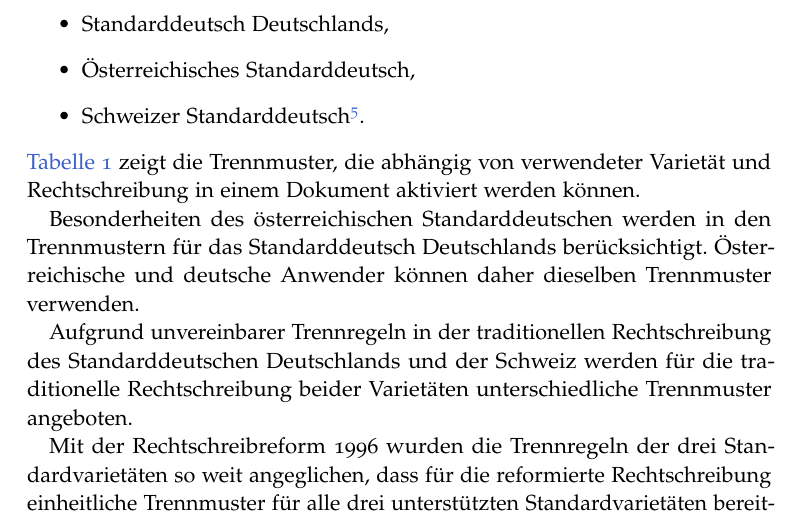
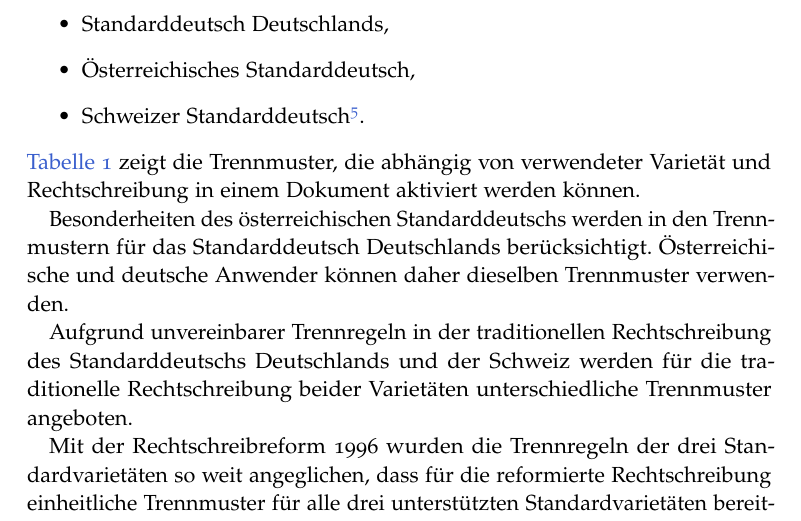
Before and after one commit to hyphenation/languages-german, a LaTeX paper (dehyph-exptl/dehyph-exptl.tex): part of page 4 of 17, cut so that both start at the same text. Compiled offline with pdfLaTeX; the source files are stored in an older character set and shown here as Unicode.

Commit message:
Synchronisiere mit `master'-Zweig, SHA1 e4826ce7.

```diff
--- a/dehyph-exptl/dehyph-exptl.tex
+++ b/dehyph-exptl/dehyph-exptl.tex
@@ -320,13 +320,13 @@ werden können.
   \end{tabular}
 \end{table}
 
-Besonderheiten des österreichischen Standarddeutschen werden in den
+Besonderheiten des österreichischen Standarddeutschs werden in den
 Trennmustern für das Standarddeutsch Deutschlands berücksichtigt.
 Österreichische und deutsche Anwender können daher dieselben Trennmuster
 verwenden.
 
 Aufgrund unvereinbarer Trennregeln in der traditionellen Rechtschreibung
-des Standarddeutschen Deutschlands und der Schweiz werden für die
+des Standarddeutschs Deutschlands und der Schweiz werden für die
 traditionelle Rechtschreibung beider Varietäten unterschiedliche
 Trennmuster angeboten.
 
```
Also changed, not shown: 1 other file.
